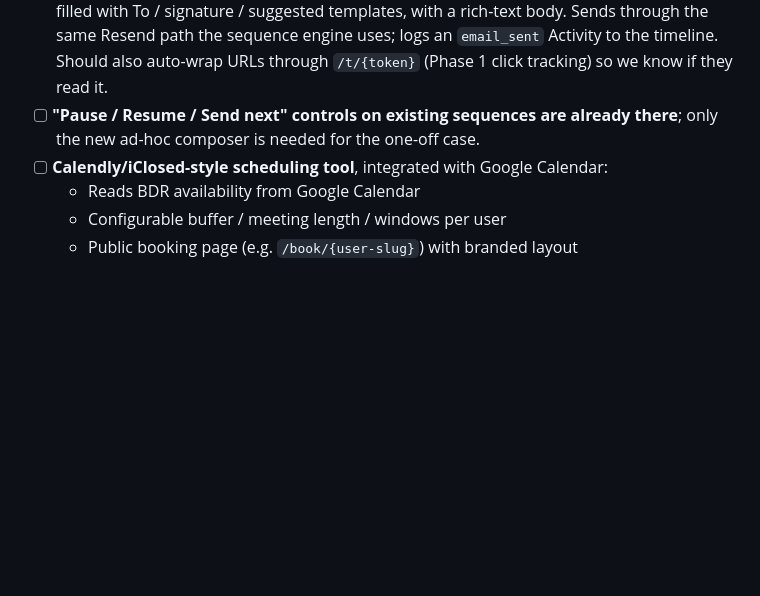
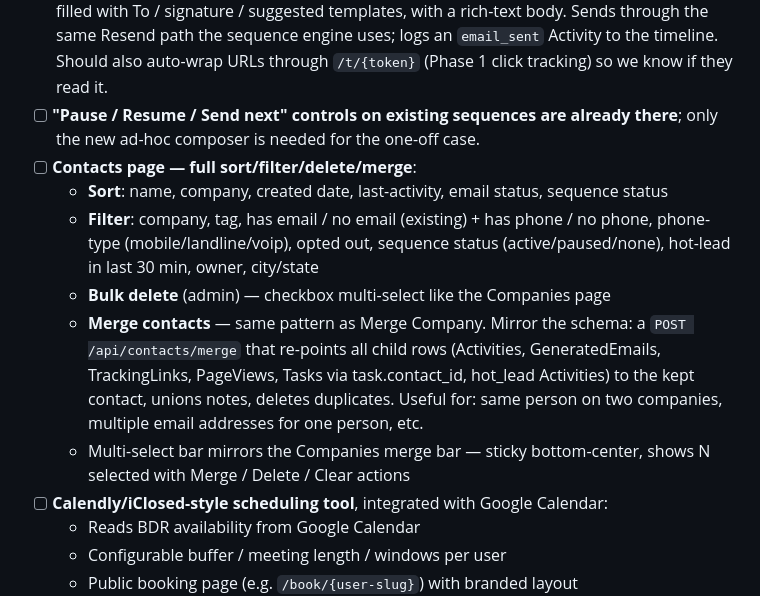
Before and after one commit to aampagencylv/backyard-leads, a Markdown page: NEXT.md, the part around the change. Drawn GitHub-style; blank space fills up the shorter version.

Commit message:
NEXT.md: tomorrow add Contacts page sort/filter/delete/merge
Co-Authored-By: Claude Opus 4.7 (1M context) <noreply@anthropic.com>

```diff
--- a/NEXT.md
+++ b/NEXT.md
@@ -448,6 +448,12 @@ Track when a prospect clicks through from an email to backyardmarketingpros.com,
   - Probably wire `Sign in with Google` for user auth too while we're in there
 - [ ] **Ad-hoc email composer (one-off send, outside any sequence)** — Steve confirmed (2026-05-07): for the case where a BDR talks to a prospect on the phone and needs to fire a custom follow-up that doesn't fit any existing sequence step. Should include light formatting (bold/italic/links/lists — not a full WYSIWYG, just the essentials). Likely a 📧 button on the contact card next to the call/message links → opens a composer modal pre-filled with To / signature / suggested templates, with a rich-text body. Sends through the same Resend path the sequence engine uses; logs an `email_sent` Activity to the timeline. Should also auto-wrap URLs through `/t/{token}` (Phase 1 click tracking) so we know if they read it.
 - [ ] **"Pause / Resume / Send next" controls on existing sequences are already there**; only the new ad-hoc composer is needed for the one-off case.
+- [ ] **Contacts page — full sort/filter/delete/merge**:
+  - **Sort**: name, company, created date, last-activity, email status, sequence status
+  - **Filter**: company, tag, has email / no email (existing) + has phone / no phone, phone-type (mobile/landline/voip), opted out, sequence status (active/paused/none), hot-lead in last 30 min, owner, city/state
+  - **Bulk delete** (admin) — checkbox multi-select like the Companies page
+  - **Merge contacts** — same pattern as Merge Company. Mirror the schema: a `POST /api/contacts/merge` that re-points all child rows (Activities, GeneratedEmails, TrackingLinks, PageViews, Tasks via task.contact_id, hot_lead Activities) to the kept contact, unions notes, deletes duplicates. Useful for: same person on two companies, multiple email addresses for one person, etc.
+  - Multi-select bar mirrors the Companies merge bar — sticky bottom-center, shows N selected with Merge / Delete / Clear actions
 - [ ] **Calendly/iClosed-style scheduling tool**, integrated with Google Calendar:
   - Reads BDR availability from Google Calendar
   - Configurable buffer / meeting length / windows per user
```
